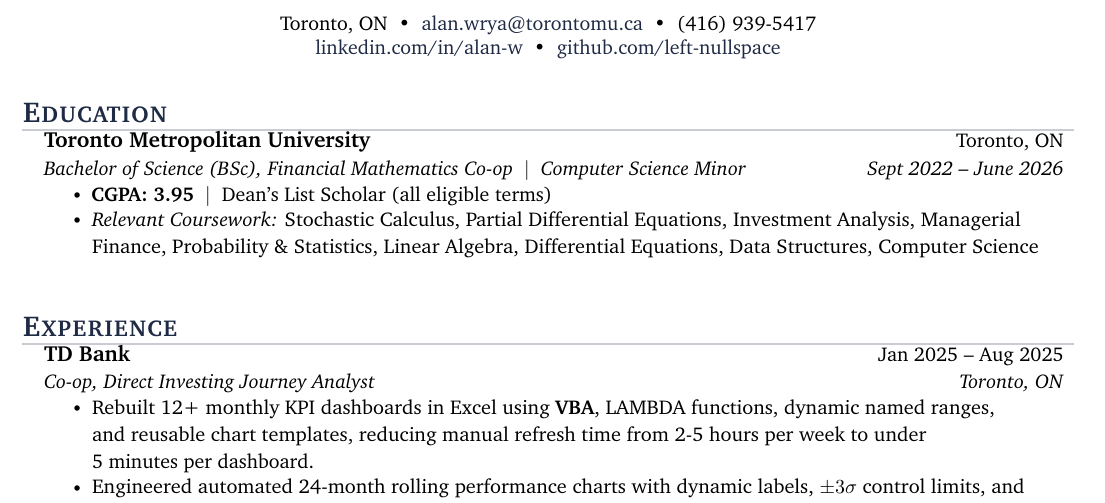
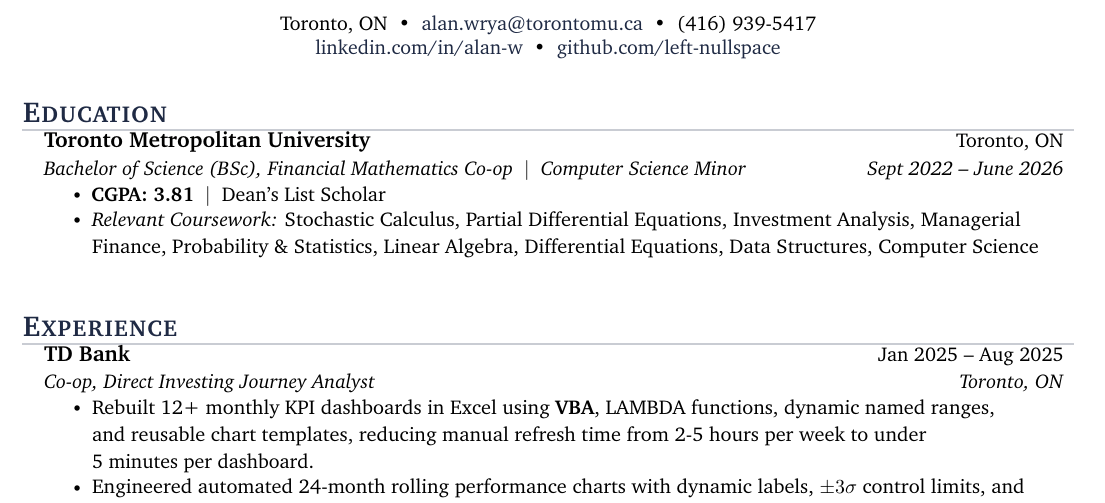
Before and after one commit to left-nullspace/resume, a LaTeX CV (src/resume.tex): part of page 1 of 2, cut so that both start at the same text. Compiled offline with pdfLaTeX.

Commit message:
Update CGPA to 3.81 from official transcript

```diff
--- a/src/resume.tex
+++ b/src/resume.tex
@@ -106,7 +106,7 @@
       {Toronto Metropolitan University}{Toronto, ON}
       {Bachelor of Science (BSc), Financial Mathematics Co-op \;$|$\; Computer Science Minor}{Sept 2022 -- June 2026}
     \resumeItemListStart
-      \resumeItem{\textbf{CGPA: 3.95} \;$|$\; Dean's List Scholar (all eligible terms)}
+      \resumeItem{\textbf{CGPA: 3.81} \;$|$\; Dean's List Scholar}
       \resumeItem{\textit{Relevant Coursework:} Stochastic Calculus, Partial Differential Equations, Investment Analysis, Managerial Finance, Probability \& Statistics, Linear Algebra, Differential Equations, Data Structures, Computer Science}
     \resumeItemListEnd
   \resumeSubHeadingListEnd
```
Also changed, not shown: resume.pdf.
